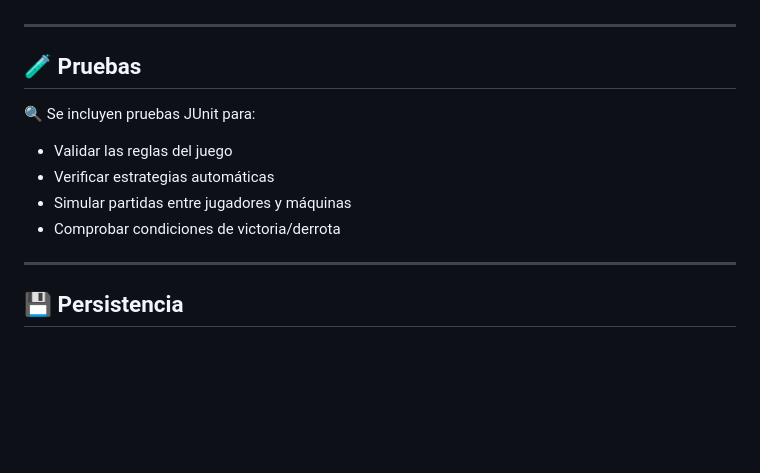
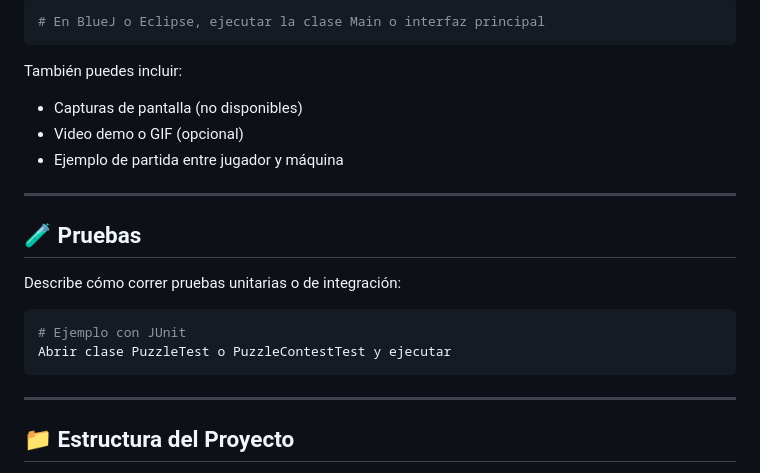
Before and after one commit to JSGC-ECI/POOBvsZOMBIES-POOB, a Markdown page: README.md, the part around the change printed below. GitHub-like rendering; blank space fills up the shorter version.

````diff
--- a/README.md
+++ b/README.md
@@ -76,16 +78,25 @@ El juego está desarrollado bajo una arquitectura por capas:
+```bash
+# En BlueJ o Eclipse, ejecutar la clase Main o interfaz principal
+```
+
+También puedes incluir:
+
+* Capturas de pantalla (no disponibles)
+* Video demo o GIF (opcional)
+* Ejemplo de partida entre jugador y máquina
 
 ---
 
 ## 🧪 Pruebas
 
-🔍 Se incluyen pruebas JUnit para:
+Describe cómo correr pruebas unitarias o de integración:
 
-- Validar las reglas del juego
-- Verificar estrategias automáticas
-- Simular partidas entre jugadores y máquinas
-- Comprobar condiciones de victoria/derrota
+```bash
+# Ejemplo con JUnit
+Abrir clase PuzzleTest o PuzzleContestTest y ejecutar
+```
 
 ---
 
-## 💾 Persistencia
+## 📁 Estructura del Proyecto
 
````
Also changed, not shown: other parts of README.md (+139 -62 lines).
